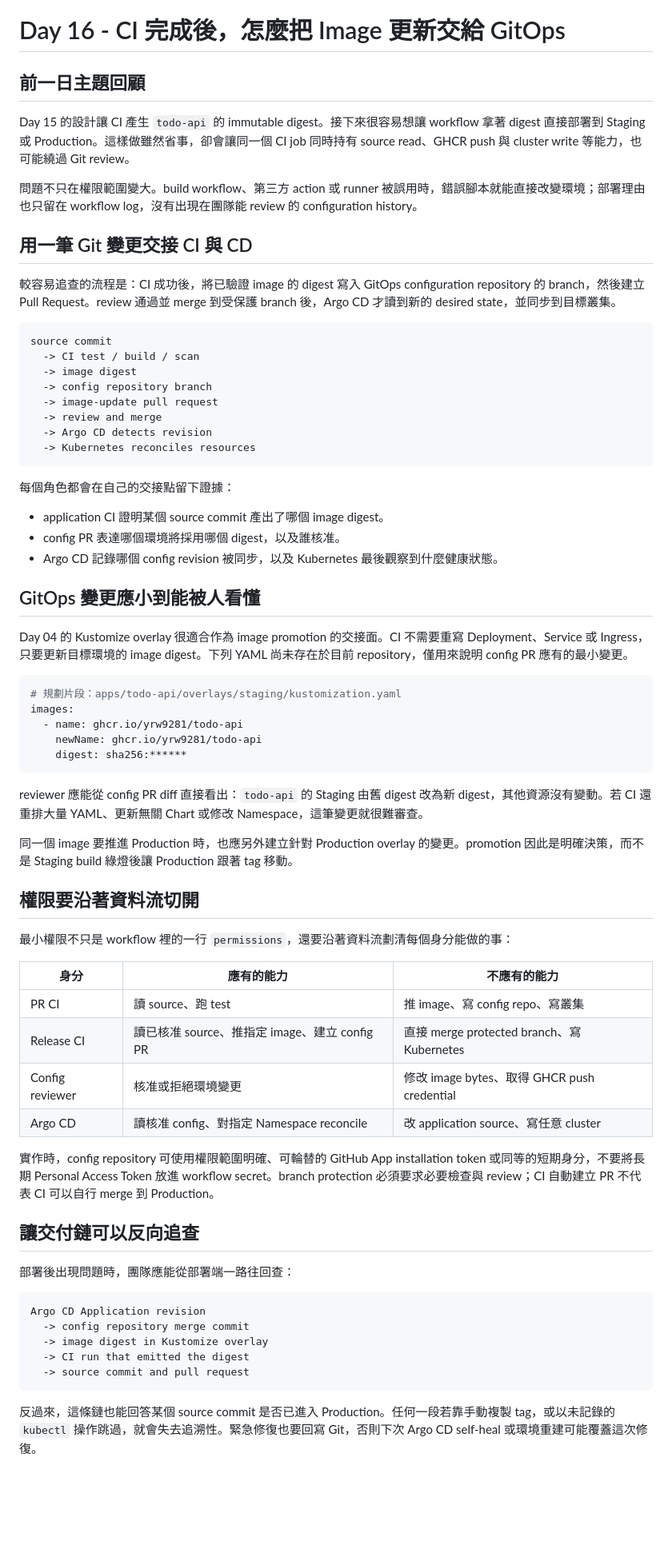
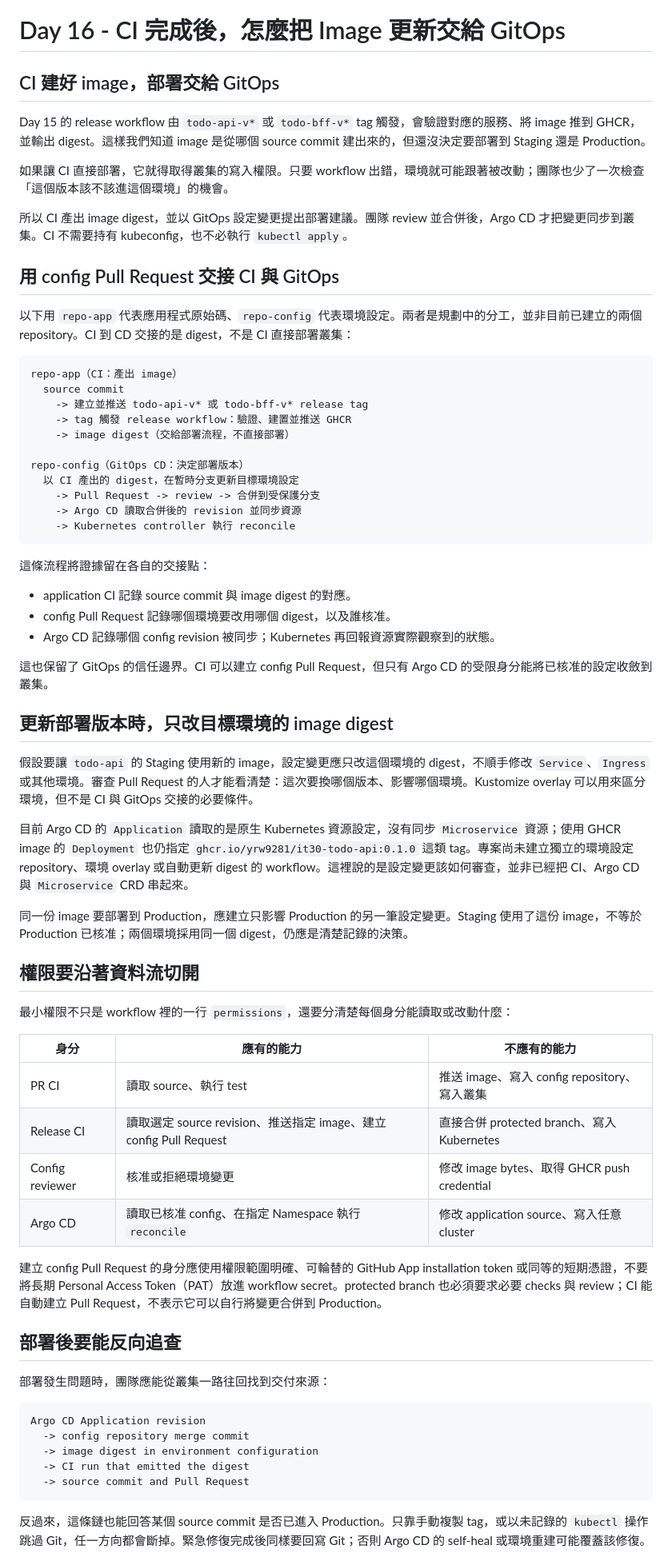
Before and after one commit to yrw9281/IT30.Platform.Engineering, a Markdown page: doc/zh-tw/D16.md, the part around one of its changes. Shown at 80% size. Drawn GitHub-style; blank space fills up the shorter version.

Commit message:
day 16 updated

````diff
--- a/doc/zh-tw/D16.md
+++ b/doc/zh-tw/D16.md
@@ -1,74 +1,73 @@
 # Day 16 - CI 完成後，怎麼把 Image 更新交給 GitOps
 
-## 前一日主題回顧
+## CI 建好 image，部署交給 GitOps
 
-Day 15 的設計讓 CI 產生 `todo-api` 的 immutable digest。接下來很容易想讓 workflow 拿著 digest 直接部署到 Staging 或 Production。這樣做雖然省事，卻會讓同一個 CI job 同時持有 source read、GHCR push 與 cluster write 等能力，也可能繞過 Git review。
+Day 15 的 release workflow 由 `todo-api-v*` 或 `todo-bff-v*` tag 觸發，會驗證對應的服務、將 image 推到 GHCR，並輸出 digest。這樣我們知道 image 是從哪個 source commit 建出來的，但還沒決定要部署到 Staging 還是 Production。
 
-問題不只在權限範圍變大。build workflow、第三方 action 或 runner 被誤用時，錯誤腳本就能直接改變環境；部署理由也只留在 workflow log，沒有出現在團隊能 review 的 configuration history。
+如果讓 CI 直接部署，它就得取得叢集的寫入權限。只要 workflow 出錯，環境就可能跟著被改動；團隊也少了一次檢查「這個版本該不該進這個環境」的機會。
 
-## 用一筆 Git 變更交接 CI 與 CD
+所以 CI 產出 image digest，並以 GitOps 設定變更提出部署建議。團隊 review 並合併後，Argo CD 才把變更同步到叢集。CI 不需要持有 kubeconfig，也不必執行 `kubectl apply`。
 
-較容易追查的流程是：CI 成功後，將已驗證 image 的 digest 寫入 GitOps configuration repository 的 branch，然後建立 Pull Request。review 通過並 merge 到受保護 branch 後，Argo CD 才讀到新的 desired state，並同步到目標叢集。
+## 用 config Pull Request 交接 CI 與 GitOps
+
+以下用 `repo-app` 代表應用程式原始碼、`repo-config` 代表環境設定。兩者是規劃中的分工，並非目前已建立的兩個 repository。CI 到 CD 交接的是 digest，不是 CI 直接部署叢集：
 
 ```text
-source commit
-  -> CI test / build / scan
-  -> image digest
-  -> config repository branch
-  -> image-update pull request
-  -> review and merge
-  -> Argo CD detects revision
-  -> Kubernetes reconciles resources
+repo-app（CI：產出 image）
+  source commit
+    -> 建立並推送 todo-api-v* 或 todo-bff-v* release tag
+    -> tag 觸發 release workflow：驗證、建置並推送 GHCR
+    -> image digest（交給部署流程，不直接部署）
+
+repo-config（GitOps CD：決定部署版本）
+  以 CI 產出的 digest，在暫時分支更新目標環境設定
+    -> Pull Request -> review -> 合併到受保護分支
+    -> Argo CD 讀取合併後的 revision 並同步資源
+    -> Kubernetes controller 執行 reconcile
 ```
 
 <!-- TODO(assets): 補上 CI 產生 image digest、更新 GitOps branch、建立 Pull Request、review/merge、Argo CD 拉取變更並同步到 Kubernetes 的完整控制流與權限邊界。 -->
 
-每個角色都會在自己的交接點留下證據：
+這條流程將證據留在各自的交接點：
 
-- application CI 證明某個 source commit 產出了哪個 image digest。
-- config PR 表達哪個環境將採用哪個 digest，以及誰核准。
-- Argo CD 記錄哪個 config revision 被同步，以及 Kubernetes 最後觀察到什麼健康狀態。
+- application CI 記錄 source commit 與 image digest 的對應。
+- config Pull Request 記錄哪個環境要改用哪個 digest，以及誰核准。
+- Argo CD 記錄哪個 config revision 被同步；Kubernetes 再回報資源實際觀察到的狀態。
 
-## GitOps 變更應小到能被人看懂
+這也保留了 GitOps 的信任邊界。CI 可以建立 config Pull Request，但只有 Argo CD 的受限身分能將已核准的設定收斂到叢集。
 
-Day 04 的 Kustomize overlay 很適合作為 image promotion 的交接面。CI 不需要重寫 Deployment、Service 或 Ingress，只要更新目標環境的 image digest。下列 YAML 尚未存在於目前 repository，僅用來說明 config PR 應有的最小變更。
+## 更新部署版本時，只改目標環境的 image digest
 
-```yaml
-# 規劃片段：apps/todo-api/overlays/staging/kustomization.yaml
-images:
-  - name: ghcr.io/yrw9281/todo-api
-    newName: ghcr.io/yrw9281/todo-api
-    digest: sha256:******
-```
+假設要讓 `todo-api` 的 Staging 使用新的 image，設定變更應只改這個環境的 digest，不順手修改 `Service`、`Ingress` 或其他環境。審查 Pull Request 的人才能看清楚：這次要換哪個版本、影響哪個環境。Kustomize overlay 可以用來區分環境，但不是 CI 與 GitOps 交接的必要條件。
 
-reviewer 應能從 config PR diff 直接看出：`todo-api` 的 Staging 由舊 digest 改為新 digest，其他資源沒有變動。若 CI 還重排大量 YAML、更新無關 Chart 或修改 Namespace，這筆變更就很難審查。
+目前 Argo CD 的 `Application` 讀取的是原生 Kubernetes 資源設定，沒有同步 `Microservice` 資源；使用 GHCR image 的 `Deployment` 也仍指定 `ghcr.io/yrw9281/it30-todo-api:0.1.0` 這類 tag。專案尚未建立獨立的環境設定 repository、環境 overlay 或自動更新 digest 的 workflow。這裡說的是設定變更該如何審查，並非已經把 CI、Argo CD 與 `Microservice` CRD 串起來。
 
-同一個 image 要推進 Production 時，也應另外建立針對 Production overlay 的變更。promotion 因此是明確決策，而不是 Staging build 綠燈後讓 Production 跟著 tag 移動。
+同一份 image 要部署到 Production，應建立只影響 Production 的另一筆設定變更。Staging 使用了這份 image，不等於 Production 已核准；兩個環境採用同一個 digest，仍應是清楚記錄的決策。
 
 ## 權限要沿著資料流切開
 
-最小權限不只是 workflow 裡的一行 `permissions`，還要沿著資料流劃清每個身分能做的事：
+最小權限不只是 workflow 裡的一行 `permissions`，還要分清楚每個身分能讀取或改動什麼：
 
 | 身分 | 應有的能力 | 不應有的能力 |
 | --- | --- | --- |
-| PR CI | 讀 source、跑 test | 推 image、寫 config repo、寫叢集 |
-| Release CI | 讀已核准 source、推指定 image、建立 config PR | 直接 merge protected branch、寫 Kubernetes |
+| PR CI | 讀取 source、執行 test | 推送 image、寫入 config repository、寫入叢集 |
+| Release CI | 讀取選定 source revision、推送指定 image、建立 config Pull Request | 直接合併 protected branch、寫入 Kubernetes |
 | Config reviewer | 核准或拒絕環境變更 | 修改 image bytes、取得 GHCR push credential |
-| Argo CD | 讀核准 config、對指定 Namespace reconcile | 改 application source、寫任意 cluster |
+| Argo CD | 讀取已核准 config、在指定 Namespace 執行 `reconcile` | 修改 application source、寫入任意 cluster |
 
-實作時，config repository 可使用權限範圍明確、可輪替的 GitHub App installation token 或同等的短期身分，不要將長期 Personal Access Token 放進 workflow secret。branch protection 必須要求必要檢查與 review；CI 自動建立 PR 不代表 CI 可以自行 merge 到 Production。
+建立 config Pull Request 的身分應使用權限範圍明確、可輪替的 GitHub App installation token 或同等的短期憑證，不要將長期 Personal Access Token（PAT）放進 workflow secret。protected branch 也必須要求必要 checks 與 review；CI 能自動建立 Pull Request，不表示它可以自行將變更合併到 Production。
 
-## 讓交付鏈可以反向追查
+## 部署後要能反向追查
 
-部署後出現問題時，團隊應能從部署端一路往回查：
+部署發生問題時，團隊應能從叢集一路往回找到交付來源：
 
 ```text
 Argo CD Application revision
   -> config repository merge commit
-  -> image digest in Kustomize overlay
+  -> image digest in environment configuration
   -> CI run that emitted the digest
-  -> source commit and pull request
+  -> source commit and Pull Request
 ```
 
-反過來，這條鏈也能回答某個 source commit 是否已進入 Production。任何一段若靠手動複製 tag，或以未記錄的 `kubectl` 操作跳過，就會失去追溯性。緊急修復也要回寫 Git，否則下次 Argo CD self-heal 或環境重建可能覆蓋這次修復。
+反過來，這條鏈也能回答某個 source commit 是否已進入 Production。只靠手動複製 tag，或以未記錄的 `kubectl` 操作跳過 Git，任一方向都會斷掉。緊急修復完成後同樣要回寫 Git；否則 Argo CD 的 self-heal 或環境重建可能覆蓋該修復。
 
````
Also changed, not shown: other parts of doc/zh-tw/D16.md (+4 -27 lines).
